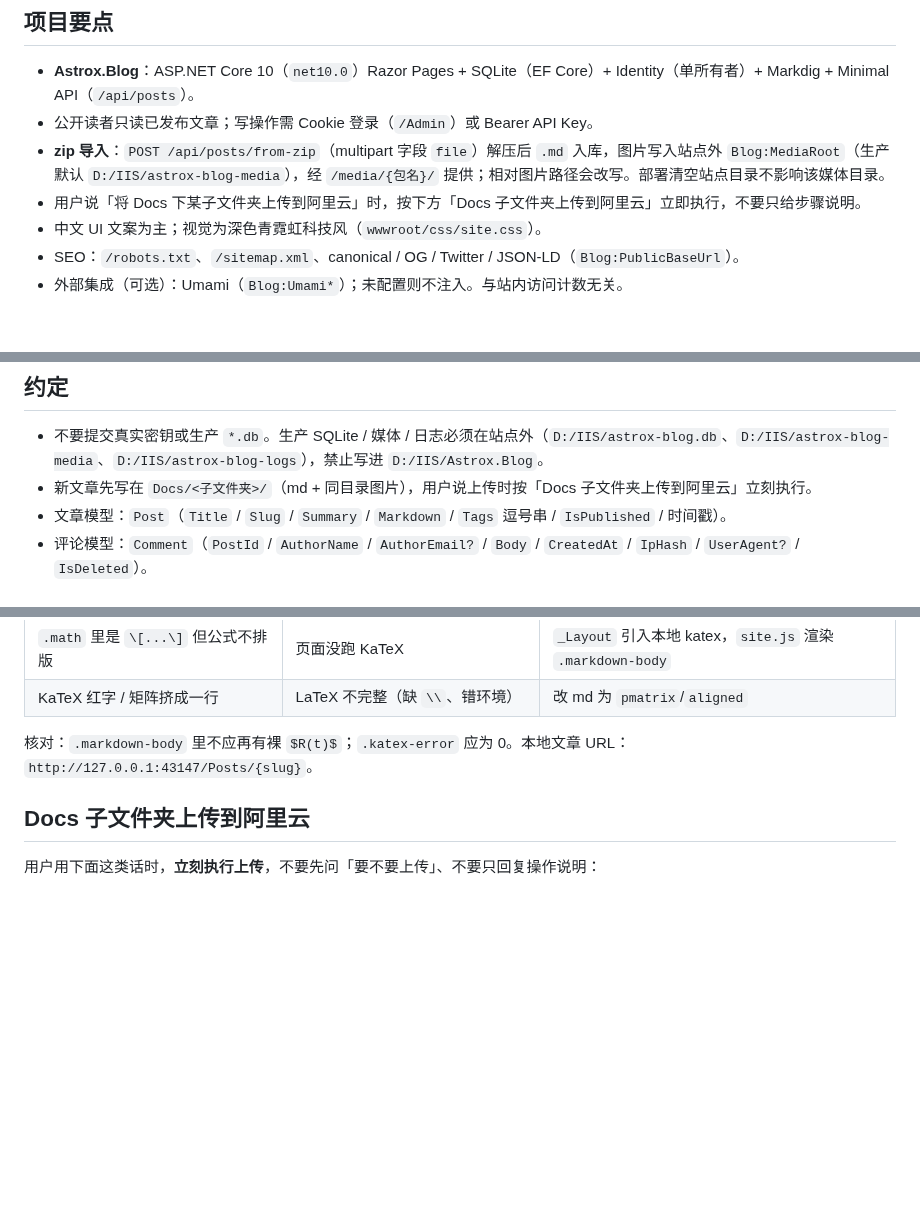
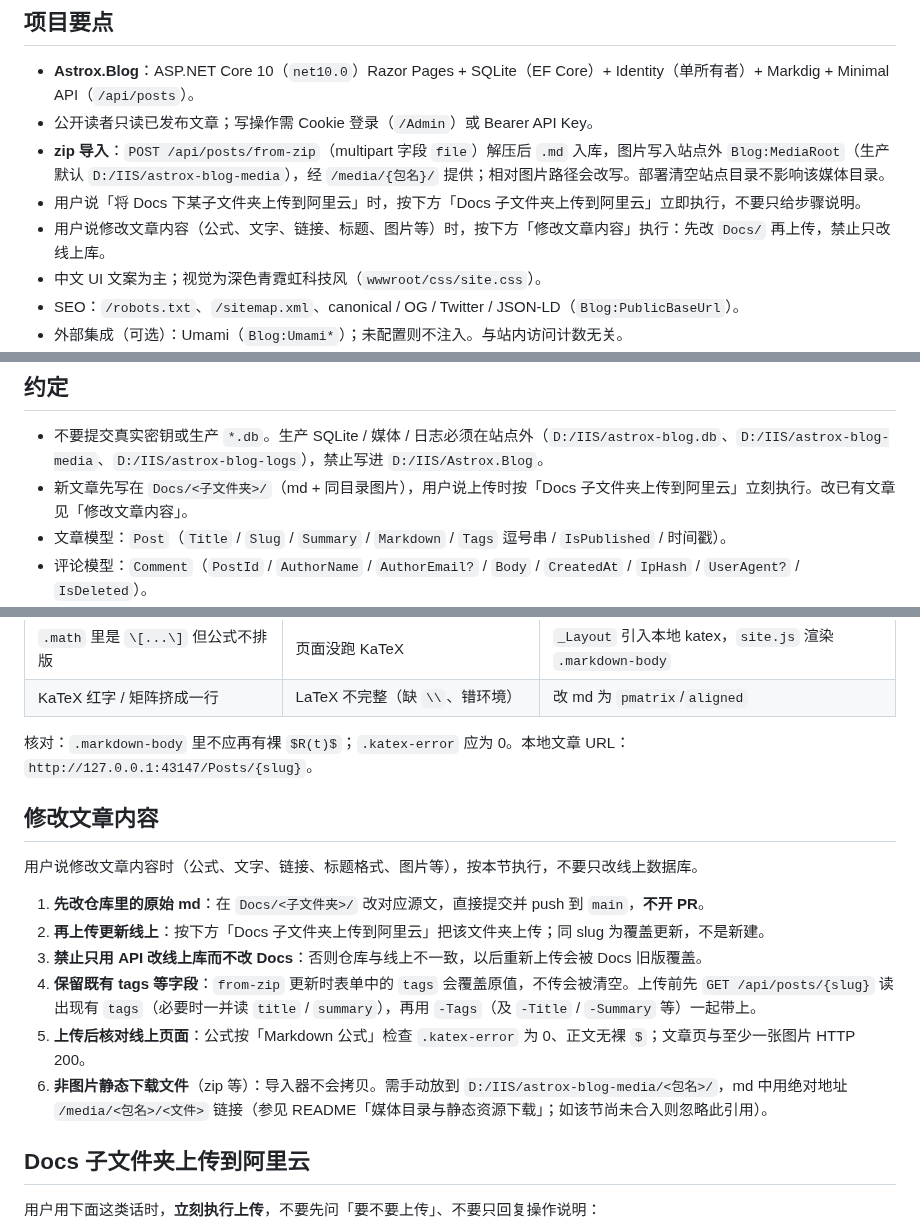
Before and after one commit to blitheli/Astrox.Blog, a Markdown page: AGENTS.md, 3 parts joined by grey strips. Drawn GitHub-style; blank space fills up the shorter version.

Commit message:
docs(AGENTS): 新增「修改文章内容」工作流说明
明确改文章须先改 Docs 再上传、禁止只改线上库，并补充 tags 保留与静态下载文件注意点。

Co-authored-by: blitheli <blitheli@gmail.com>

```diff
--- a/AGENTS.md
+++ b/AGENTS.md
@@ -8,6 +8,7 @@
 - 公开读者只读已发布文章；写操作需 Cookie 登录（`/Admin`）或 Bearer API Key。
 - **zip 导入**：`POST /api/posts/from-zip`（multipart 字段 `file`）解压后 `.md` 入库，图片写入站点外 `Blog:MediaRoot`（生产默认 `D:/IIS/astrox-blog-media`），经 `/media/{包名}/` 提供；相对图片路径会改写。部署清空站点目录不影响该媒体目录。
 - 用户说「将 Docs 下某子文件夹上传到阿里云」时，按下方「Docs 子文件夹上传到阿里云」立即执行，不要只给步骤说明。
+- 用户说修改文章内容（公式、文字、链接、标题、图片等）时，按下方「修改文章内容」执行：先改 `Docs/` 再上传，禁止只改线上库。
 - 中文 UI 文案为主；视觉为深色青霓虹科技风（`wwwroot/css/site.css`）。
 - SEO：`/robots.txt`、`/sitemap.xml`、canonical / OG / Twitter / JSON-LD（`Blog:PublicBaseUrl`）。
 - 外部集成（可选）：Umami（`Blog:Umami*`）；未配置则不注入。与站内访问计数无关。
@@ -30,7 +31,7 @@ dotnet run --urls http://127.0.0.1:43147
 ## 约定
 
 - 不要提交真实密钥或生产 `*.db`。生产 SQLite / 媒体 / 日志必须在站点外（`D:/IIS/astrox-blog.db`、`D:/IIS/astrox-blog-media`、`D:/IIS/astrox-blog-logs`），禁止写进 `D:/IIS/Astrox.Blog`。
-- 新文章先写在 `Docs/<子文件夹>/`（md + 同目录图片），用户说上传时按「Docs 子文件夹上传到阿里云」立刻执行。
+- 新文章先写在 `Docs/<子文件夹>/`（md + 同目录图片），用户说上传时按「Docs 子文件夹上传到阿里云」立刻执行。改已有文章见「修改文章内容」。
 - 文章模型：`Post`（`Title` / `Slug` / `Summary` / `Markdown` / `Tags` 逗号串 / `IsPublished` / 时间戳）。
 - 评论模型：`Comment`（`PostId` / `AuthorName` / `AuthorEmail?` / `Body` / `CreatedAt` / `IpHash` / `UserAgent?` / `IsDeleted`）。
 - 访问统计：`SiteStat`（`Key` / `Value`）与 `PostViewCount`（`PostId` / `Count`）；启动时 `CREATE TABLE IF NOT EXISTS` 补表。
@@ -70,6 +71,19 @@ dotnet run --urls http://127.0.0.1:43147
 | KaTeX 红字 / 矩阵挤成一行 | LaTeX 不完整（缺 `\\`、错环境） | 改 md 为 `pmatrix`/`aligned` |
 
 核对：`.markdown-body` 里不应再有裸 `$R(t)$`；`.katex-error` 应为 0。本地文章 URL：`http://127.0.0.1:43147/Posts/{slug}`。
+
+
+
+## 修改文章内容
+
+用户说修改文章内容时（公式、文字、链接、标题格式、图片等），按本节执行，不要只改线上数据库。
+
+1. **先改仓库里的原始 md**：在 `Docs/<子文件夹>/` 改对应源文，直接提交并 push 到 `main`，**不开 PR**。
+2. **再上传更新线上**：按下方「Docs 子文件夹上传到阿里云」把该文件夹上传；同 slug 为覆盖更新，不是新建。
+3. **禁止只用 API 改线上库而不改 Docs**：否则仓库与线上不一致，以后重新上传会被 Docs 旧版覆盖。
+4. **保留既有 tags 等字段**：`from-zip` 更新时表单中的 `tags` 会覆盖原值，不传会被清空。上传前先 `GET /api/posts/{slug}` 读出现有 `tags`（必要时一并读 `title` / `summary`），再用 `-Tags`（及 `-Title` / `-Summary` 等）一起带上。
+5. **上传后核对线上页面**：公式按「Markdown 公式」检查 `.katex-error` 为 0、正文无裸 `$`；文章页与至少一张图片 HTTP 200。
+6. **非图片静态下载文件**（zip 等）：导入器不会拷贝。需手动放到 `D:/IIS/astrox-blog-media/<包名>/`，md 中用绝对地址 `/media/<包名>/<文件>` 链接（参见 README「媒体目录与静态资源下载」；如该节尚未合入则忽略此引用）。
 
 
 
```
